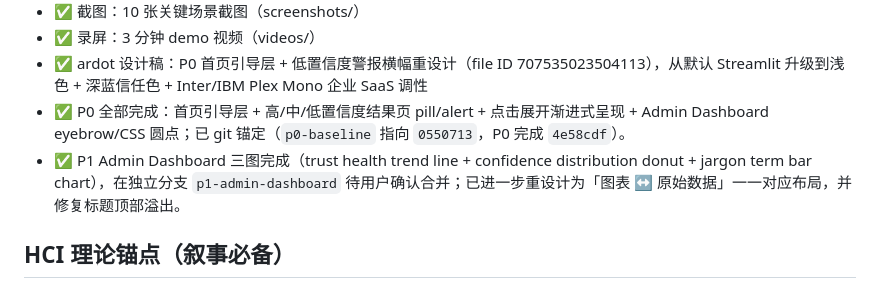
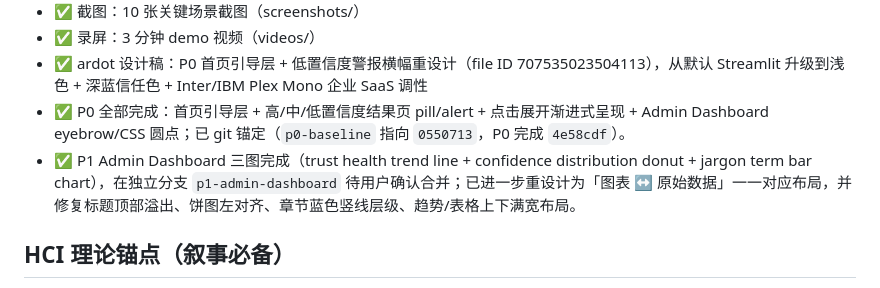
Before and after one commit to blueruins42/AI_Trust_Layer_prototype, a Markdown page: .workbuddy/memory/MEMORY.md, the part around the change. GitHub-like rendering.

```diff
--- a/.workbuddy/memory/MEMORY.md
+++ b/.workbuddy/memory/MEMORY.md
@@ -19,7 +19,7 @@
 - ✅ 录屏：3 分钟 demo 视频（videos/）
 - ✅ ardot 设计稿：P0 首页引导层 + 低置信度警报横幅重设计（file ID 707535023504113），从默认 Streamlit 升级到浅色 + 深蓝信任色 + Inter/IBM Plex Mono 企业 SaaS 调性
 - ✅ P0 全部完成：首页引导层 + 高/中/低置信度结果页 pill/alert + 点击展开渐进式呈现 + Admin Dashboard eyebrow/CSS 圆点；已 git 锚定（`p0-baseline` 指向 `0550713`，P0 完成 `4e58cdf`）。
-- ✅ P1 Admin Dashboard 三图完成（trust health trend line + confidence distribution donut + jargon term bar chart），在独立分支 `p1-admin-dashboard` 待用户确认合并；已进一步重设计为「图表 ↔ 原始数据」一一对应布局，并修复标题顶部溢出。
+- ✅ P1 Admin Dashboard 三图完成（trust health trend line + confidence distribution donut + jargon term bar chart），在独立分支 `p1-admin-dashboard` 待用户确认合并；已进一步重设计为「图表 ↔ 原始数据」一一对应布局，并修复标题顶部溢出、饼图左对齐、章节蓝色竖线层级、趋势/表格上下满宽布局。
 
 ## HCI 理论锚点（叙事必备）
 - Progressive Disclosure（Nielsen Heuristic）
```
Also changed, not shown: .workbuddy/memory/2026-07-25.md (+19 -0 lines).
